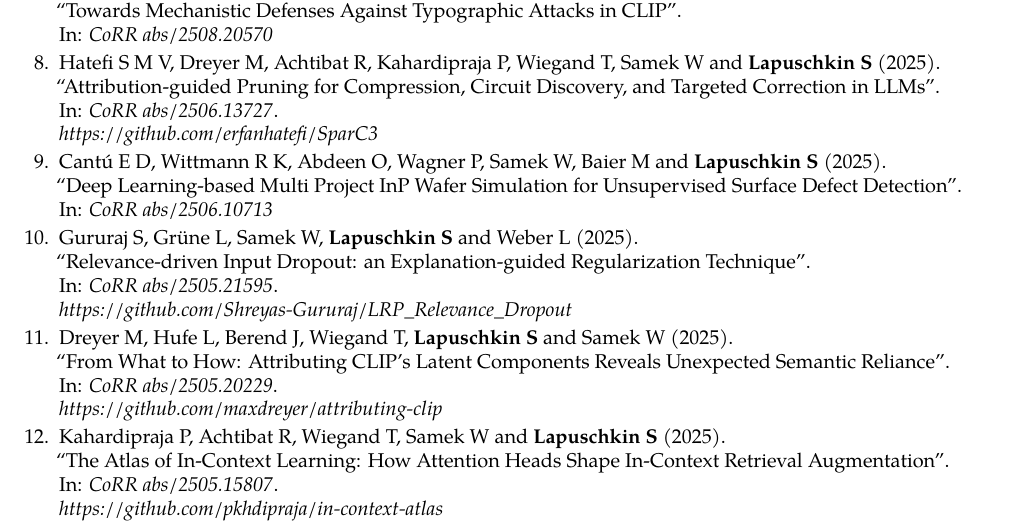
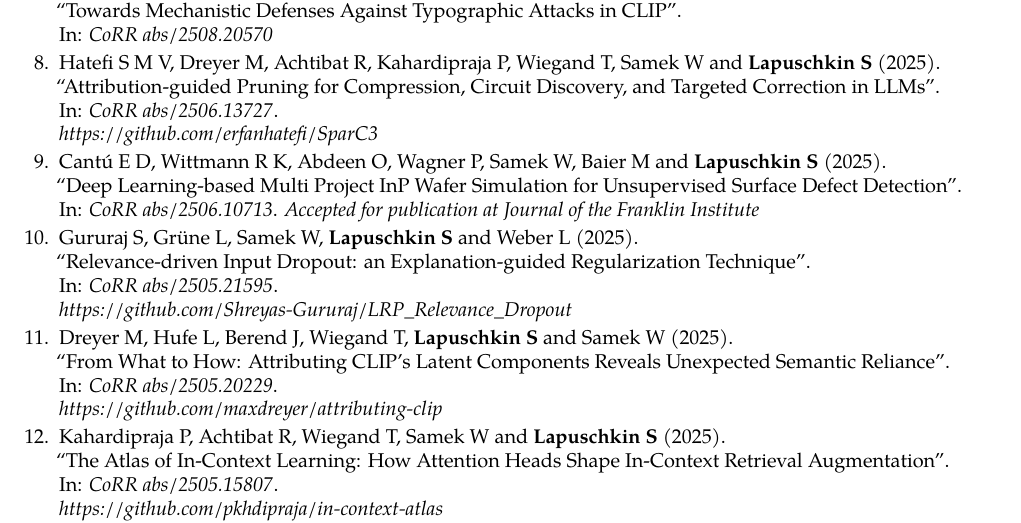
Before and after one commit to sebastian-lapuschkin-sideprojects/latex-cv, a LaTeX CV (cv.tex, which reads sections/publications-preprint.tex): part of page 13 of 14, cut so that both start at the same text. Compiled offline with pdfLaTeX.

Commit message:
wafer paper accepted

```diff
--- a/sections/publications-preprint.tex
+++ b/sections/publications-preprint.tex
@@ -76,11 +76,12 @@
                         }
 
 
-        \item \preprintref{Cantú E D,  Wittmann R K, Abdeen O, Wagner P, Samek W, Baier M and \textbf{Lapuschkin S}}
+        \item \preprintrefwnote{Cantú E D,  Wittmann R K, Abdeen O, Wagner P, Samek W, Baier M and \textbf{Lapuschkin S}}
                         {2025}
                         {Deep Learning-based Multi Project InP Wafer Simulation for Unsupervised Surface Defect Detection}
                         {CoRR abs/2506.10713}
                         {https://arxiv.org/abs/2506.10713}
+                        {Accepted for publication at Journal of the Franklin Institute}
 
 
         \item \preprintrefwnote{Gururaj S, Grüne L, Samek W, \textbf{Lapuschkin S} and Weber L}
```
